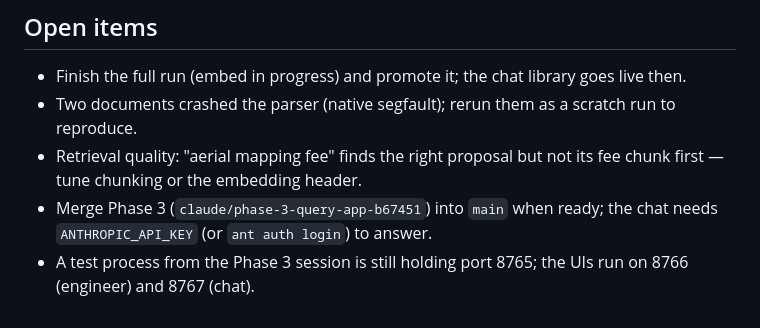
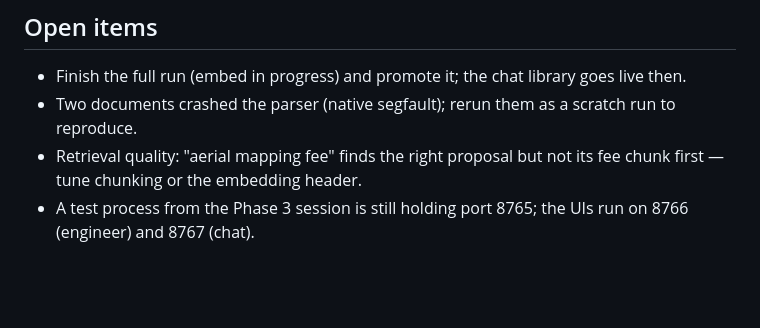
Before and after one commit to haotianx/eagle-onsite, a Markdown page: docs/Debrief.md, the part around the change. Drawn GitHub-style; blank space fills up the shorter version.

```diff
--- a/docs/Debrief.md
+++ b/docs/Debrief.md
@@ -65,5 +65,4 @@
 - Finish the full run (embed in progress) and promote it; the chat library goes live then.
 - Two documents crashed the parser (native segfault); rerun them as a scratch run to reproduce.
 - Retrieval quality: "aerial mapping fee" finds the right proposal but not its fee chunk first — tune chunking or the embedding header.
-- Merge Phase 3 (`claude/phase-3-query-app-b67451`) into `main` when ready; the chat needs `ANTHROPIC_API_KEY` (or `ant auth login`) to answer.
 - A test process from the Phase 3 session is still holding port 8765; the UIs run on 8766 (engineer) and 8767 (chat).
```
